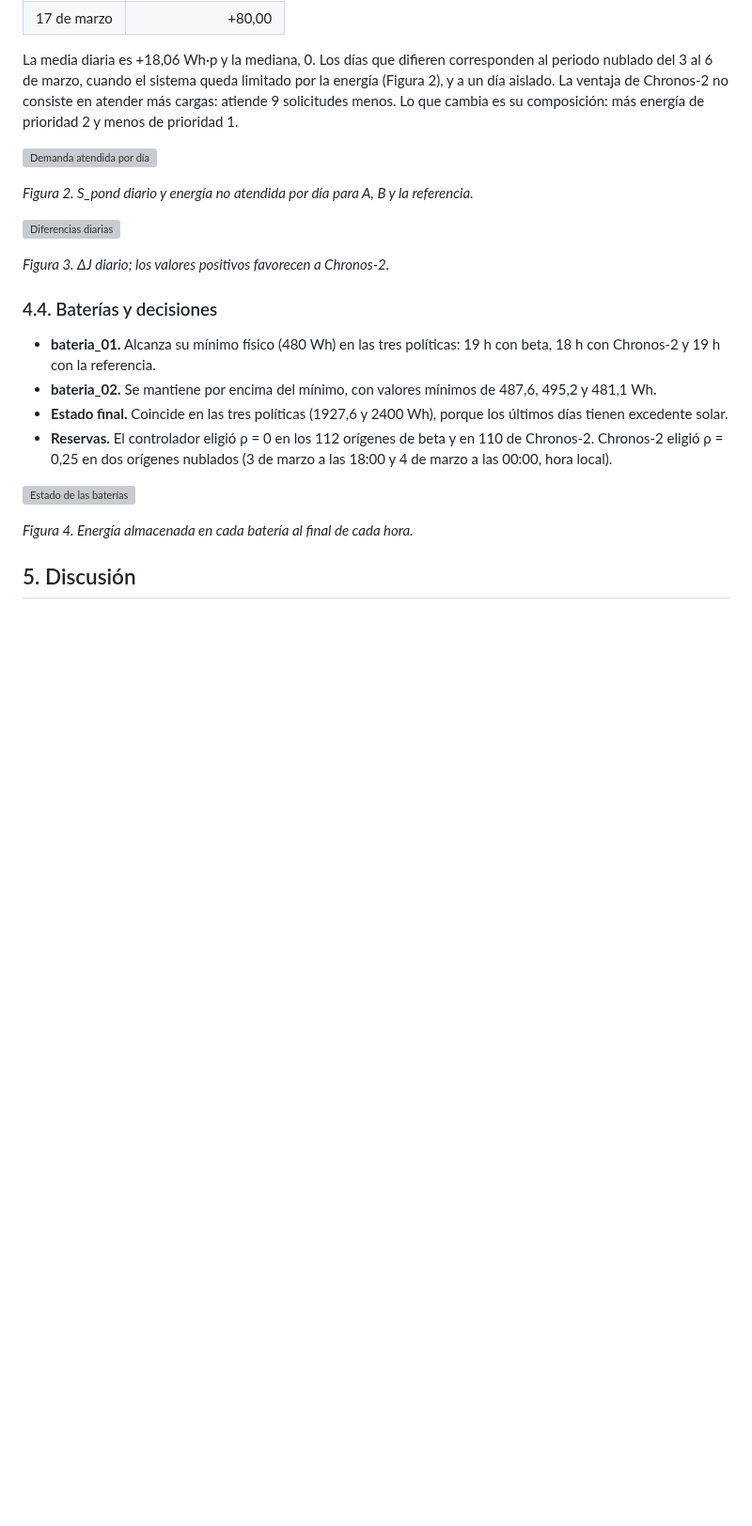
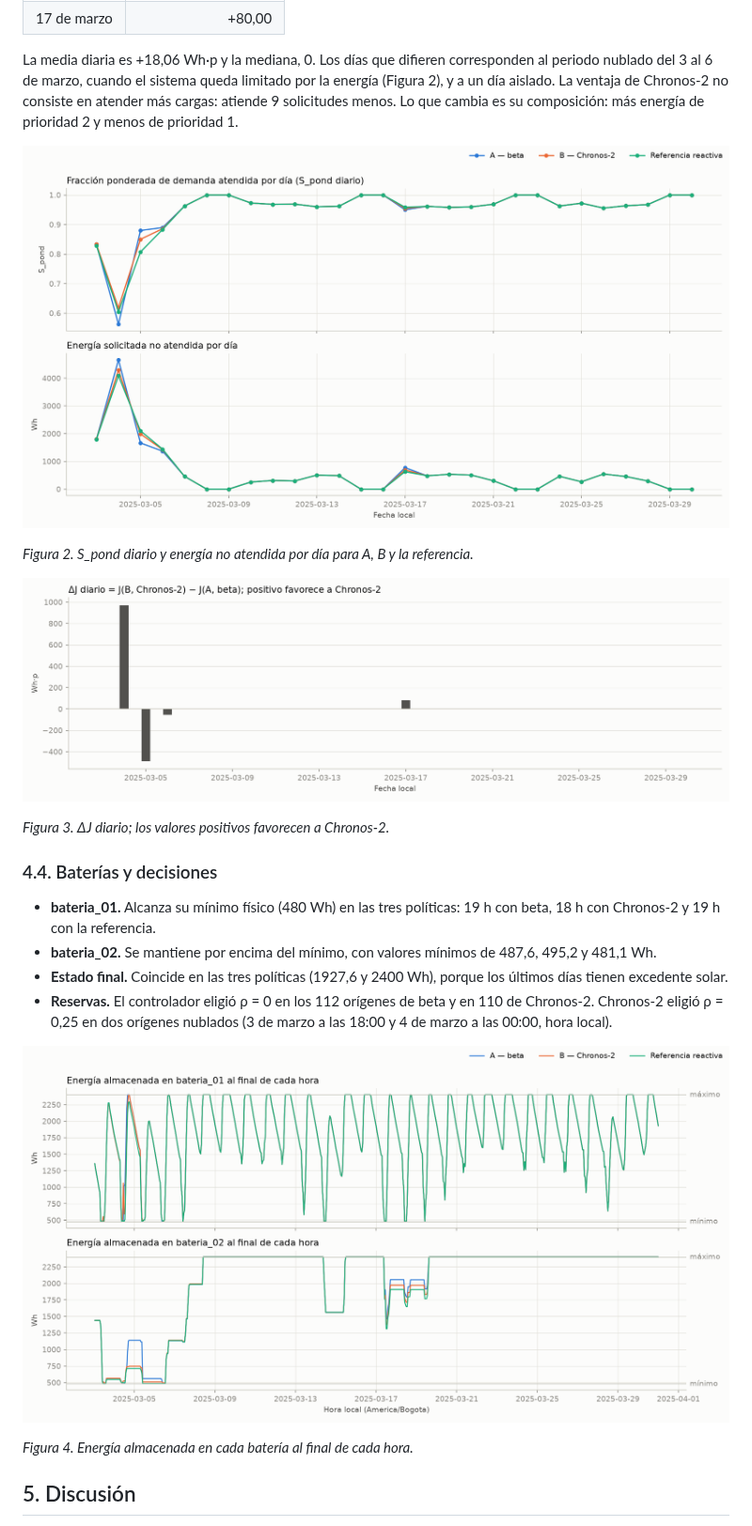
Before and after one commit to ThomasSerna/photovoltaic-forecast-optimization, a Markdown page: docs/articulo.md, the part around one of its changes. Shown at 94% size. Drawn GitHub-style; pictures changed too: docs/figuras/baterias.png (added), docs/figuras/demanda_atendida.png (added), docs/figuras/diferencias_diarias.png (added); blank space fills up the shorter version; grey boxes are pictures that could not be loaded.

```diff
--- a/docs/articulo.md
+++ b/docs/articulo.md
@@ -404,11 +410,11 @@ energía (Figura 2), y a un día aislado. La ventaja de Chronos-2 no consiste en
 atender más cargas: atiende 9 solicitudes menos. Lo que cambia es su composición:
 más energía de prioridad 2 y menos de prioridad 1.
 
-![Demanda atendida por día](../results/t05_evaluacion_verificada/figuras/demanda_atendida.png)
+![Demanda atendida por día](figuras/demanda_atendida.png)
 
 *Figura 2. S_pond diario y energía no atendida por día para A, B y la referencia.*
 
-![Diferencias diarias](../results/t05_evaluacion_verificada/figuras/diferencias_diarias.png)
+![Diferencias diarias](figuras/diferencias_diarias.png)
 
 *Figura 3. ΔJ diario; los valores positivos favorecen a Chronos-2.*
 
@@ -424,7 +430,7 @@ más energía de prioridad 2 y menos de prioridad 1.
   Chronos-2. Chronos-2 eligió ρ = 0,25 en dos orígenes nublados (3 de marzo a las
   18:00 y 4 de marzo a las 00:00, hora local).
 
-![Estado de las baterías](../results/t05_evaluacion_verificada/figuras/baterias.png)
+![Estado de las baterías](figuras/baterias.png)
 
 *Figura 4. Energía almacenada en cada batería al final de cada hora.*
 
```
Also changed, not shown: other parts of docs/articulo.md (+11 -5 lines), README.md (+5 -2 lines), docs/IDEA.md (+1 -1 lines), docs/figuras/irradiancia.png (added).
